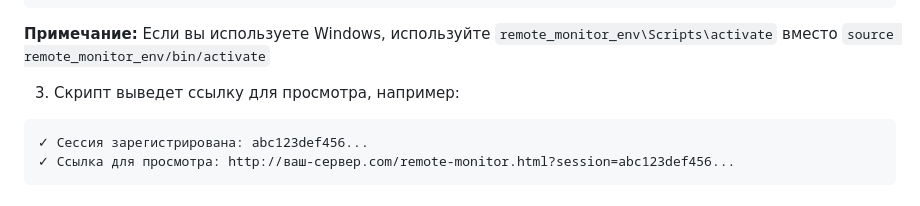
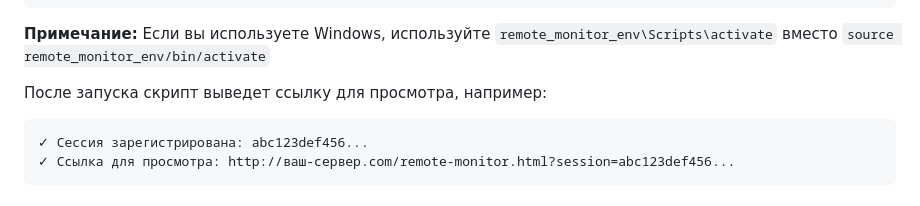
Before and after one commit to toptopop1802-boop/TimeWeb, a Markdown page: REMOTE_MONITOR_README.md, the part around the change. Rendered like a GitHub page.

Commit message:
Fix README formatting

````diff
--- a/REMOTE_MONITOR_README.md
+++ b/REMOTE_MONITOR_README.md
@@ -52,7 +52,7 @@ python remote_monitor_client.py --server http://ваш-сервер.com --sessio
 
 **Примечание:** Если вы используете Windows, используйте `remote_monitor_env\Scripts\activate` вместо `source remote_monitor_env/bin/activate`
 
-3. Скрипт выведет ссылку для просмотра, например:
+После запуска скрипт выведет ссылку для просмотра, например:
 ```
 ✓ Сессия зарегистрирована: abc123def456...
 ✓ Ссылка для просмотра: http://ваш-сервер.com/remote-monitor.html?session=abc123def456...
````
